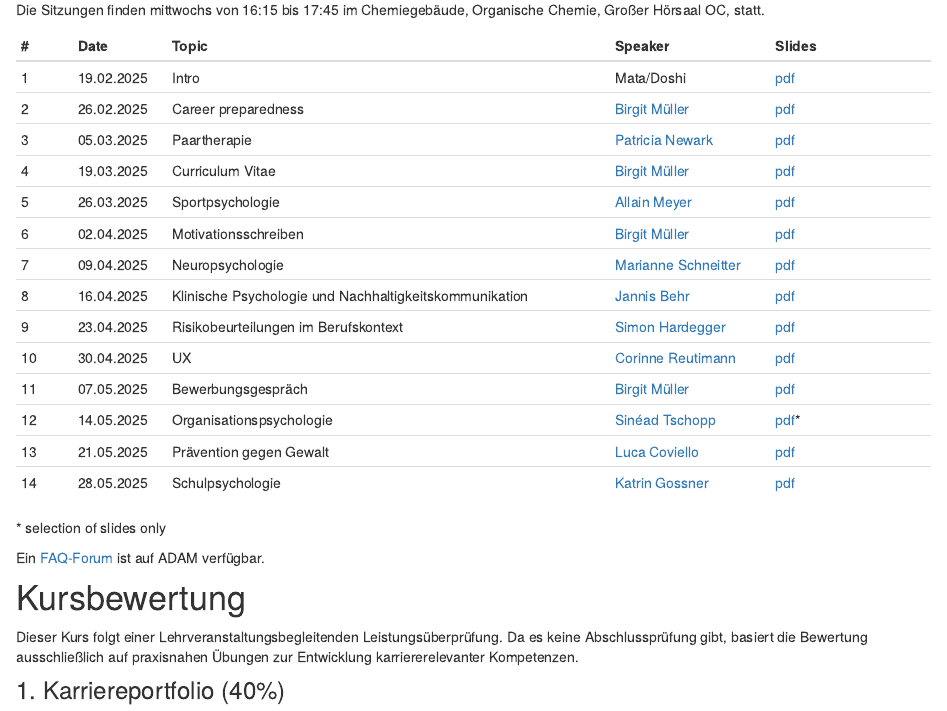
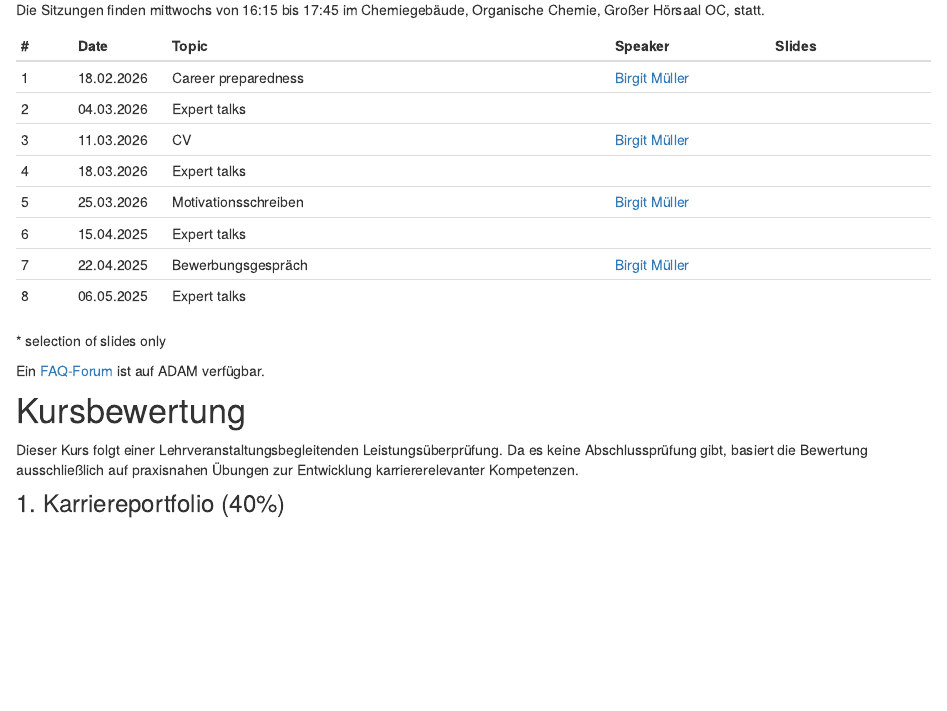
Before and after one commit to matarui/KKP_FS26, an R Markdown document (index.Rmd): the page in a window 1100 px wide, from 960 px down. Rendered offline with R 4.5, knitr and Pandoc, with nearby package versions; drawn as R Markdown's standard HTML page in place of the format the file asks for.

Commit message:
update index

```diff
--- a/index.Rmd
+++ b/index.Rmd
@@ -1,10 +1,11 @@
 ---
 title: "Karrierekompetenzen für PsychologInnen"
 description: |
-  Willkommen auf der Website für *Karrierekompetenzen für Psycholog\*innen* FS25 ([75723-01](https://vorlesungsverzeichnis.unibas.ch/de/vorlesungsverzeichnis?id=292389))
+  Willkommen auf der Website für *Karrierekompetenzen für Psycholog\*innen* FS26 ([75723-01](https://vorlesungsverzeichnis.unibas.ch/de/vorlesungsverzeichnis?id=292389))
 
   **Letzte Aktualisierung:** `r format(Sys.time(), "%a %b %d %X %Y")`
 
+  *UNDER CONSTRUCTION*
 site: distill::distill_website
 ---
 
@@ -32,20 +33,14 @@ Die Sitzungen finden mittwochs von 16:15 bis 17:45 im Chemiegebäude, Organische
 ::: l-body
 | # | Date | Topic                | Speaker | Slides |
 |---| -----|----------------------|--------| --------|
-| 1 | 19.02.2025 | Intro | Mata/Doshi | [pdf](presentations/KKP_session1.pdf) |
-| 2 | 26.02.2025 | Career preparedness | [Birgit Müller](https://www.unibas.ch/en/Studies/Advice-and-Support/Career-Counseling/Team-CSC.html) | [pdf](presentations/KKP_session2.pdf)  |
-| 3 | 05.03.2025 | Paartherapie | [Patricia Newark](https://www.therapie-basel.ch/?page_id=215) | [pdf](presentations/KKP_session3.pdf) |
-| 4 | 19.03.2025 | Curriculum Vitae | [Birgit Müller](https://www.unibas.ch/en/Studies/Advice-and-Support/Career-Counseling/Team-CSC.html) | [pdf](presentations/KKP_session4.pdf)  |
-| 5 | 26.03.2025 | Sportpsychologie |  [Allain Meyer](https://www.alainmeyer.ch/en) |  [pdf](presentations/KKP_session5.pdf) |
-| 6 | 02.04.2025 | Motivationsschreiben | [Birgit Müller](https://www.unibas.ch/en/Studies/Advice-and-Support/Career-Counseling/Team-CSC.html) |  [pdf](presentations/KKP_session6.pdf)  |
-| 7 | 09.04.2025 | Neuropsychologie | [Marianne Schneitter](https://www.rehab.ch/de/das-rehab-entdecken/organisation/ansprechpersonen/94/marianne-schneitter) | [pdf](presentations/KKP_session7.pdf)  |
-| 8 | 16.04.2025 | Klinische Psychologie und Nachhaltigkeitskommunikation |  [Jannis Behr](https://www.upk.ch/ueber-uns/klinikportrait/leitungspersonen/detail/team/behr-jannis) | [pdf](presentations/KKP_session8.pdf)|
-| 9 | 23.04.2025 | Risikobeurteilungen im Berufskontext |  [Simon Hardegger](https://www.linkedin.com/in/simoncarlhardegger/)| [pdf](presentations/KKP_session9.pdf)|
-| 10 | 30.04.2025 | UX | [Corinne Reutimann](https://www.linkedin.com/in/corinne-reutimann/) | [pdf](presentations/KKP_session10.pdf) |
-|11 | 07.05.2025 | Bewerbungsgespräch | [Birgit Müller](https://www.unibas.ch/en/Studies/Advice-and-Support/Career-Counseling/Team-CSC.html) | [pdf](presentations/KKP_session11.pdf)|
-|12 | 14.05.2025 | Organisationspsychologie | [Sinéad Tschopp](https://www.linkedin.com/in/sinéad-tschopp-5bb04a183/) | [pdf](presentations/KKP_session12.pdf)* |
-|13 | 21.05.2025 | Prävention gegen Gewalt | [Luca Coviello](https://staatskalender.bs.ch/person/51fffa4de0d4492eb8d944ff465bd415) | [pdf](presentations/KKP_session13.pdf) |
-|14 | 28.05.2025 | Schulpsychologie | [Katrin Gossner](https://www.ag.ch/de/ueber-uns/kontakt/behoerdenverzeichnis?rewriteRemoteUrl=/people/Katrin-Gossner) | [pdf](presentations/KKP_session14.pdf) |
+| 1 | 18.02.2026 | Career preparedness | [Birgit Müller](https://www.unibas.ch/en/Studies/Advice-and-Support/Career-Counseling/Team-CSC.html) |  |
+| 2 | 04.03.2026 | Expert talks |  |  |
+| 3 | 11.03.2026 | CV | [Birgit Müller](https://www.unibas.ch/en/Studies/Advice-and-Support/Career-Counseling/Team-CSC.html) |  |
+| 4 | 18.03.2026 | Expert talks |  |  |
+| 5 | 25.03.2026 | Motivationsschreiben | [Birgit Müller](https://www.unibas.ch/en/Studies/Advice-and-Support/Career-Counseling/Team-CSC.html) |   |
+| 6 | 15.04.2025 | Expert talks |  |   |
+| 7 | 22.04.2025 | Bewerbungsgespräch | [Birgit Müller](https://www.unibas.ch/en/Studies/Advice-and-Support/Career-Counseling/Team-CSC.html) | |
+| 8 | 06.05.2025 | Expert talks |  | |
 :::
 
 \* selection of slides only
```
Also changed, not shown: docs/search.json, 2 other files.
